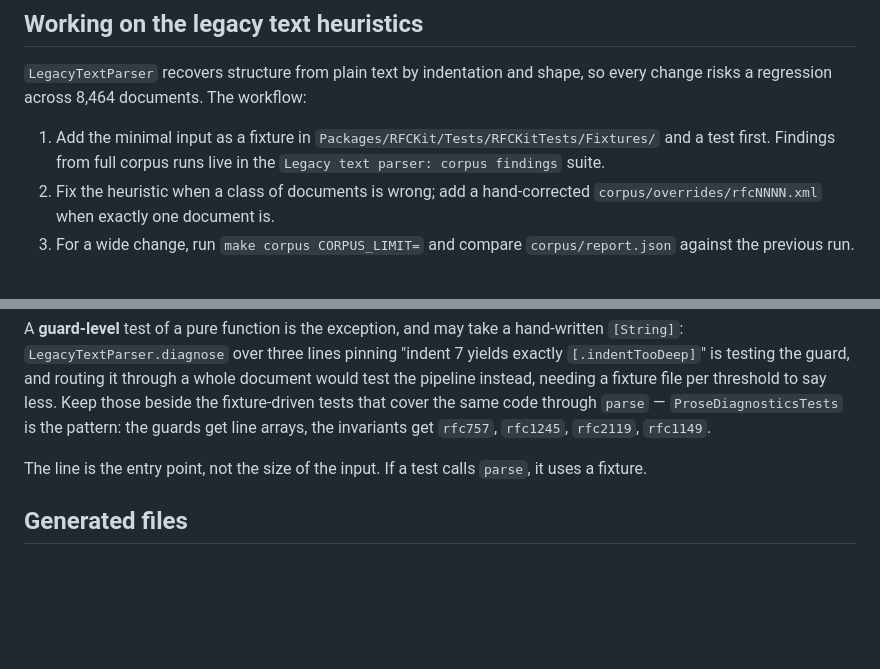
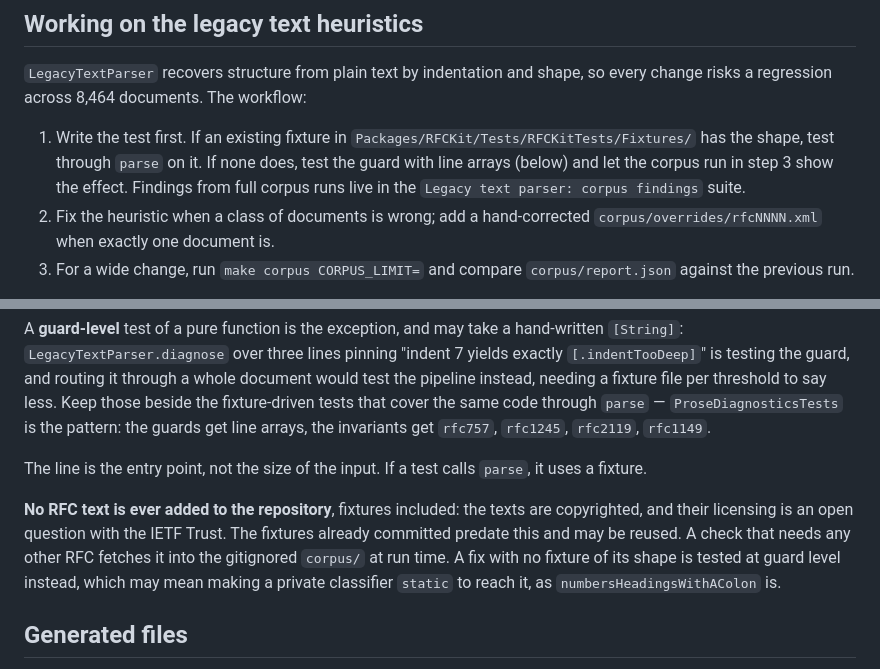
Before and after one commit to Radiergummi/rfc-reader, a Markdown page: CLAUDE.md, 2 parts joined by grey strips. Drawn GitHub-style; blank space fills up the shorter version.

Commit message:
Commit no RFC text, fixtures included, and test at guard level instead
The texts are copyrighted and their licensing is an open question with
the IETF Trust, so the fixtures already committed are the last ones.
CLAUDE.md's heuristics workflow and the work-issue skill both still said
to add a fixture with each test; they now say to reuse one that has the
shape, and otherwise to pin the guard with line arrays and let the corpus
run show the effect.

Co-Authored-By: Claude Opus 5.5 (1M context) <noreply@anthropic.com>

```diff
--- a/CLAUDE.md
+++ b/CLAUDE.md
@@ -52,7 +52,7 @@ Standing constraints those documents establish, which are easy to violate by acc
 
 `LegacyTextParser` recovers structure from plain text by indentation and shape, so every change risks a regression across 8,464 documents. The workflow:
 
-1. Add the minimal input as a fixture in `Packages/RFCKit/Tests/RFCKitTests/Fixtures/` and a test first. Findings from full corpus runs live in the `Legacy text parser: corpus findings` suite.
+1. Write the test first. If an existing fixture in `Packages/RFCKit/Tests/RFCKitTests/Fixtures/` has the shape, test through `parse` on it. If none does, test the guard with line arrays (below) and let the corpus run in step 3 show the effect. Findings from full corpus runs live in the `Legacy text parser: corpus findings` suite.
 2. Fix the heuristic when a class of documents is wrong; add a hand-corrected `corpus/overrides/rfcNNNN.xml` when exactly one document is.
 3. For a wide change, run `make corpus CORPUS_LIMIT=` and compare `corpus/report.json` against the previous run.
 
@@ -64,6 +64,8 @@ A **guard-level** test of a pure function is the exception, and may take a hand-
 
 The line is the entry point, not the size of the input. If a test calls `parse`, it uses a fixture.
 
+**No RFC text is ever added to the repository**, fixtures included: the texts are copyrighted, and their licensing is an open question with the IETF Trust. The fixtures already committed predate this and may be reused. A check that needs any other RFC fetches it into the gitignored `corpus/` at run time. A fix with no fixture of its shape is tested at guard level instead, which may mean making a private classifier `static` to reach it, as `numbersHeadingsWithAColon` is.
+
 ## Generated files
 
 `RFCReader.xcodeproj`, `App/RFCReader/Info.plist` and `App/RFCReader/RFCReader.entitlements` are produced by XcodeGen from `project.yml` and are gitignored — edit `project.yml`, never the generated project. `corpus/` is a working directory; only `corpus/overrides/` is committed.
```
Also changed, not shown: 1 other file.
